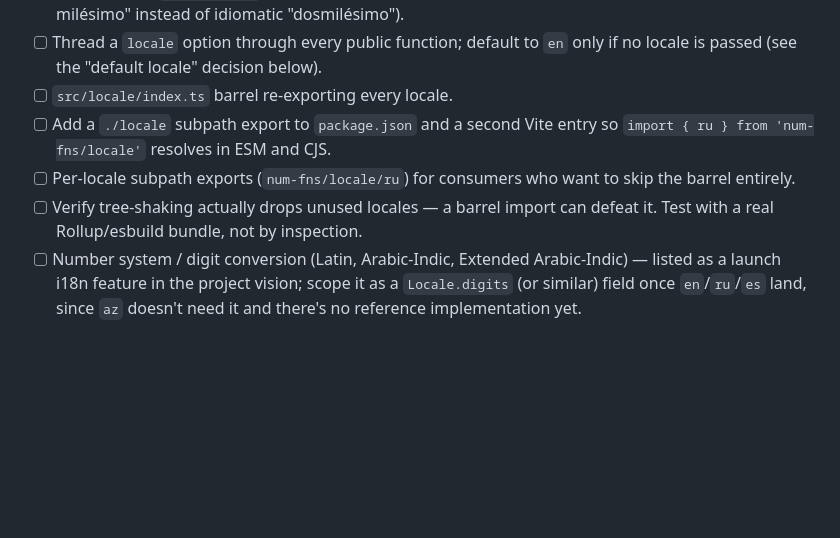
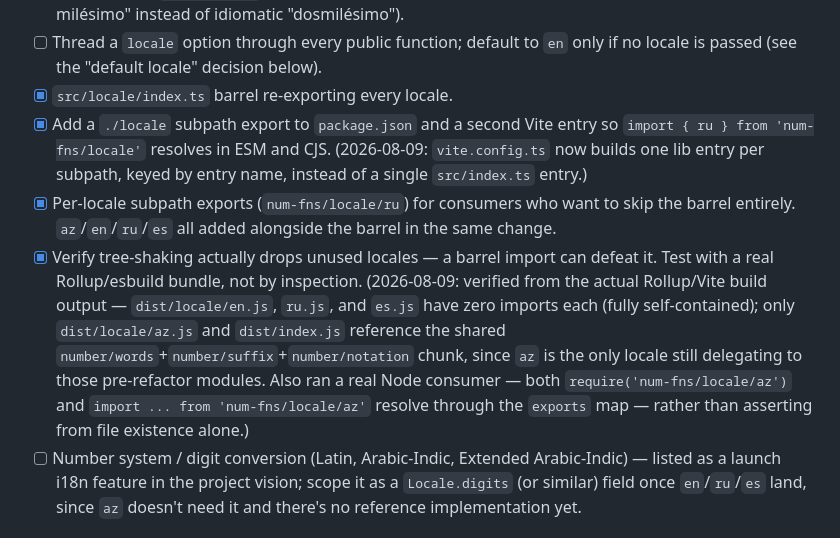
Before and after one commit to aykhanhuseyn/num-fns, a Markdown page: todo.md, the part around the change. Drawn GitHub-style; blank space fills up the shorter version.

Commit message:
docs(todo): check off locale barrel/subpath-export tasks in §1

```diff
--- a/todo.md
+++ b/todo.md
@@ -55,13 +55,25 @@ objects, `date-fns` style.
       milésimo" instead of idiomatic "dosmilésimo").
 - [ ] Thread a `locale` option through every public function; default to `en`
       only if no locale is passed (see the "default locale" decision below).
-- [ ] `src/locale/index.ts` barrel re-exporting every locale.
-- [ ] Add a `./locale` subpath export to `package.json` and a second Vite entry
+- [x] `src/locale/index.ts` barrel re-exporting every locale.
+- [x] Add a `./locale` subpath export to `package.json` and a second Vite entry
       so `import { ru } from 'num-fns/locale'` resolves in ESM and CJS.
-- [ ] Per-locale subpath exports (`num-fns/locale/ru`) for consumers who want
-      to skip the barrel entirely.
-- [ ] Verify tree-shaking actually drops unused locales — a barrel import can
+      (2026-08-09: `vite.config.ts` now builds one lib entry per subpath,
+      keyed by entry name, instead of a single `src/index.ts` entry.)
+- [x] Per-locale subpath exports (`num-fns/locale/ru`) for consumers who want
+      to skip the barrel entirely. `az`/`en`/`ru`/`es` all added alongside the
+      barrel in the same change.
+- [x] Verify tree-shaking actually drops unused locales — a barrel import can
       defeat it. Test with a real Rollup/esbuild bundle, not by inspection.
+      (2026-08-09: verified from the actual Rollup/Vite build output —
+      `dist/locale/en.js`, `ru.js`, and `es.js` have zero imports each
+      (fully self-contained); only `dist/locale/az.js` and `dist/index.js`
+      reference the shared `number/words`+`number/suffix`+`number/notation`
+      chunk, since `az` is the only locale still delegating to those
+      pre-refactor modules. Also ran a real Node consumer — both
+      `require('num-fns/locale/az')` and
+      `import ... from 'num-fns/locale/az'` resolve through the `exports`
+      map — rather than asserting from file existence alone.)
 - [ ] Number system / digit conversion (Latin, Arabic-Indic, Extended
       Arabic-Indic) — listed as a launch i18n feature in the project vision;
       scope it as a `Locale.digits` (or similar) field once `en`/`ru`/`es` land,
```
